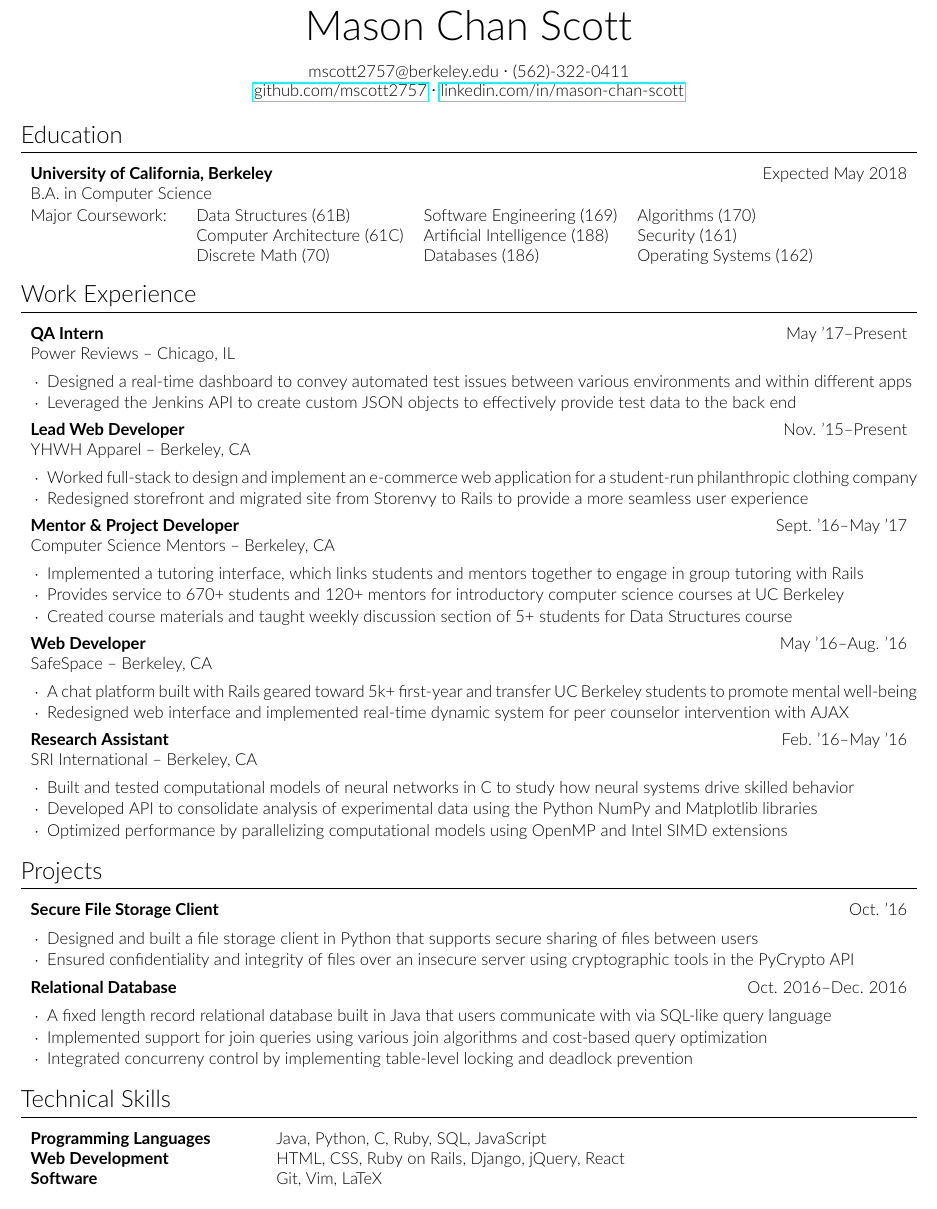
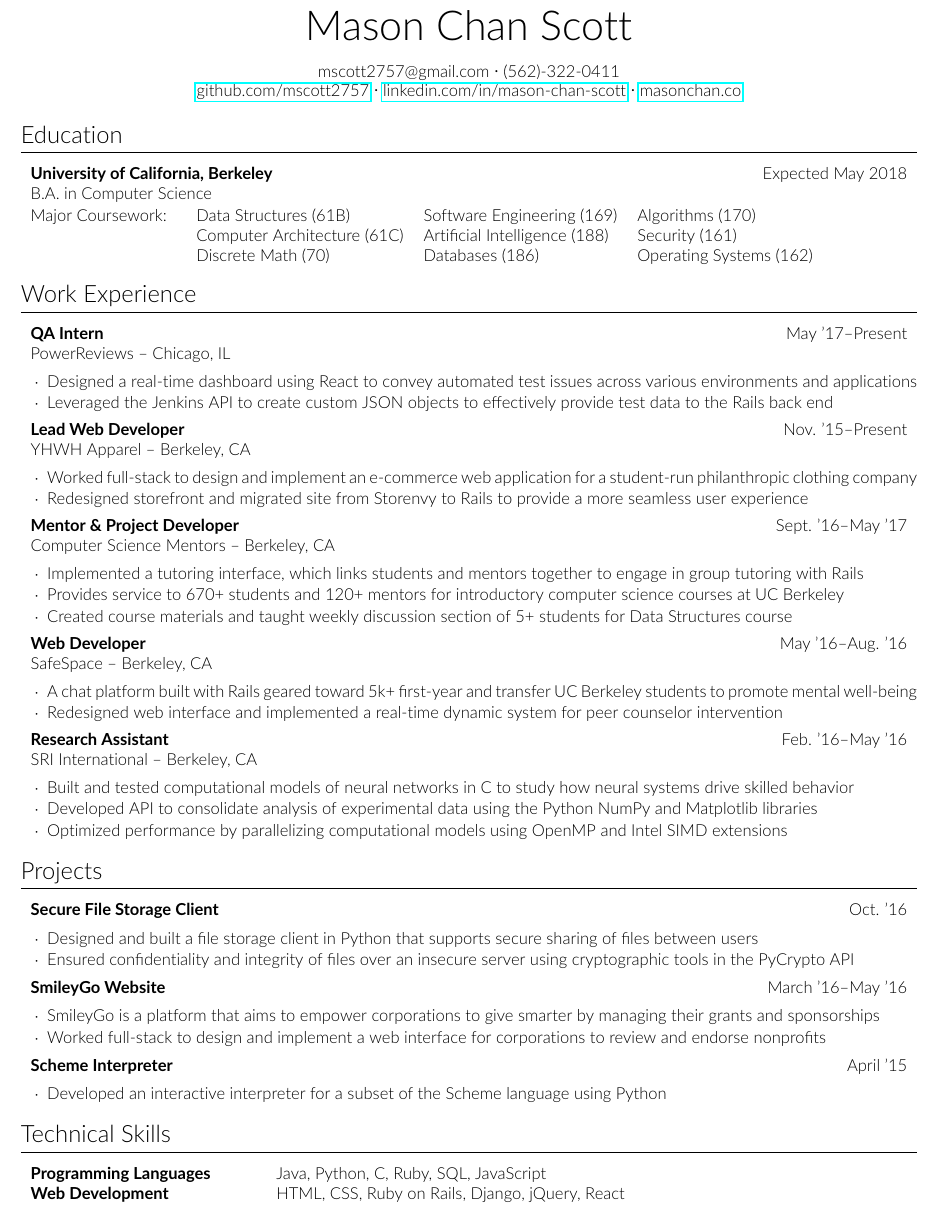
Before and after one commit to mscott2757/resume, a LaTeX CV (resume.tex, which reads resume.cls): part of the page, cut so that both start at the same text. Compiled offline with pdfLaTeX.

Commit message:
changed projects

```diff
--- a/resume.cls
+++ b/resume.cls
@@ -47,6 +47,6 @@
 
 \RequirePackage[margin=0.5in]{geometry}
 
-\newcommand{\links}[4]{
-  \href{#1}{#2} {\large\textperiodcentered} \href{#3}{#4}
+\newcommand{\links}[6]{
+  \href{#1}{#2} {\large\textperiodcentered} \href{#3}{#4} {\large\textperiodcentered} \href{#5}{#6}
 }
--- a/resume.tex
+++ b/resume.tex
@@ -11,8 +11,8 @@
 
 \name{Mason Chan Scott}
 \begin{center}
-\contact{mscott2757@berkeley.edu}{(562)-322-0411}\\
-\links{https://github.com/mscott2757}{github.com/mscott2757}{https://www.linkedin.com/in/mason-chan-scott}{linkedin.com/in/mason-chan-scott}
+\contact{mscott2757@gmail.com}{(562)-322-0411}\\
+\links{https://github.com/mscott2757}{github.com/mscott2757}{https://www.linkedin.com/in/mason-chan-scott}{linkedin.com/in/mason-chan-scott}{https://www.masonchan.co/}{masonchan.co}
 \end{center}
 
 \section{Education}
@@ -28,10 +28,10 @@ Major Coursework: & Data Structures (61B) & Software Engineering (169) & Algorit
 
 \section{Work Experience}
 
-\experiencetitle{Power Reviews}{May '17--Present}{QA Intern}{Chicago, IL}
+\experiencetitle{PowerReviews}{May '17--Present}{QA Intern}{Chicago, IL}
 \begin{itemize}
-\item Designed a real-time dashboard to convey automated test issues between various environments and within different apps
-\item Leveraged the Jenkins API to create custom JSON objects to effectively provide test data to the back end
+\item Designed a real-time dashboard using React to convey automated test issues across various environments and applications
+\item Leveraged the Jenkins API to create custom JSON objects to effectively provide test data to the Rails back end
 \end{itemize}
 \experiencetitle{YHWH Apparel}{Nov. '15--Present}{Lead Web Developer}{Berkeley, CA}
 \begin{itemize}
@@ -47,7 +47,7 @@ Major Coursework: & Data Structures (61B) & Software Engineering (169) & Algorit
 \experiencetitle{SafeSpace}{May '16--Aug. '16}{Web Developer}{Berkeley, CA}
 \begin{itemize}
 \item A chat platform built with Rails geared toward 5k+ first-year and transfer UC Berkeley students to promote mental well-being
-\item Redesigned web interface and implemented real-time dynamic system for peer counselor intervention with AJAX
+\item Redesigned web interface and implemented a real-time dynamic system for peer counselor intervention
 \end{itemize}
 
 % \experiencetitle{SmileyGo}{Mar. '16--May '16}{Software Engineering Intern}{Berkeley, CA}
@@ -74,18 +74,23 @@ Major Coursework: & Data Structures (61B) & Software Engineering (169) & Algorit
 \end{itemize}
 
 \begin{tabular*}{\textwidth}{l @{\extracolsep{\fill}} r}
-\textbf{Relational Database} & Oct. 2016--Dec. 2016\\
+\textbf{SmileyGo Website} & March '16--May '16\\
 \end{tabular*}
 \begin{itemize}
-\item A fixed length record relational database built in Java that users communicate with via SQL-like query language
-\item Implemented support for join queries using various join algorithms and cost-based query optimization
-\item Integrated concurreny control by implementing table-level locking and deadlock prevention
+\item SmileyGo is a platform that aims to empower corporations to give smarter by managing their grants and sponsorships
+\item Worked full-stack to design and implement a web interface for corporations to review and endorse nonprofits
+\end{itemize}
+
+\begin{tabular*}{\textwidth}{l @{\extracolsep{\fill}} r}
+\textbf{Scheme Interpreter} & April '15\\
+\end{tabular*}
+\begin{itemize}
+\item Developed an interactive interpreter for a subset of the Scheme language using Python
 \end{itemize}
 
 \section{Technical Skills}
 \begin{tabular}{L{4.8cm} l}
 \textbf{Programming Languages} & Java,  Python, C, Ruby, SQL, JavaScript\\
 \textbf{Web Development} & HTML, CSS, Ruby on Rails, Django, jQuery, React\\
-\textbf{Software} & Git, Vim, LaTeX\\
 \end{tabular}
 \end{document}
```
